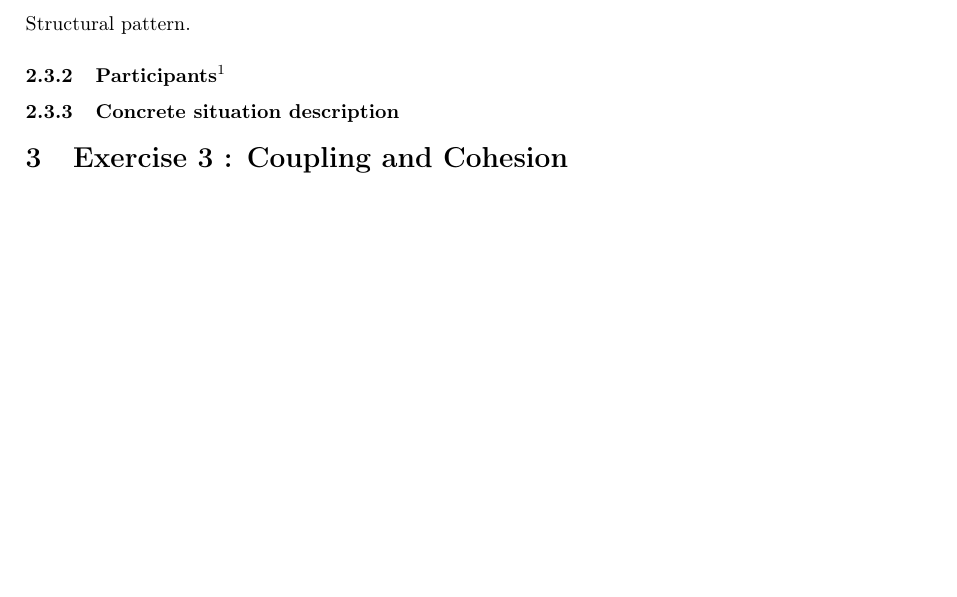
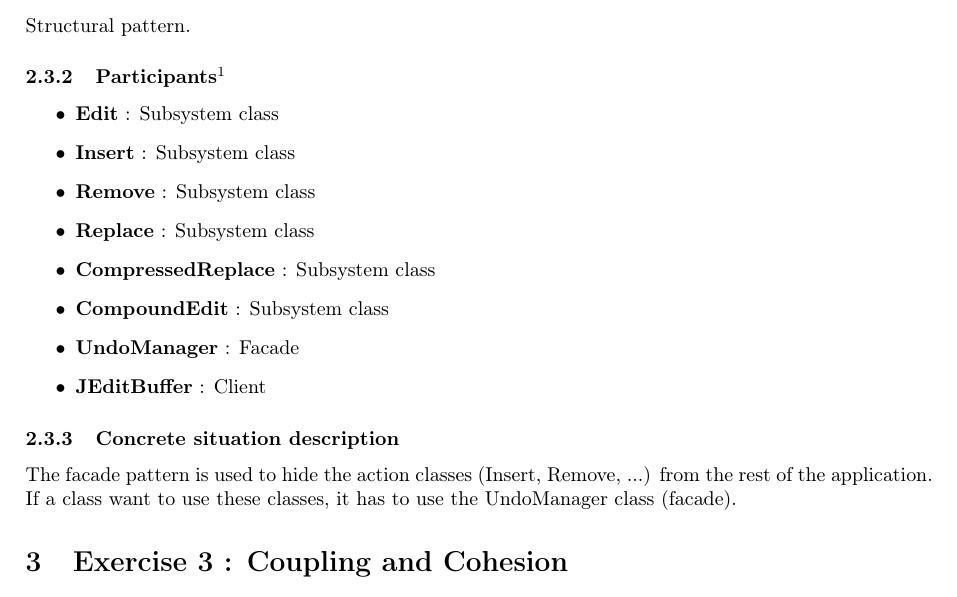
Before and after one commit to simonpicard/ULB-ELEC-H473-microprocessor-architecture-labos, a LaTeX document (INFOY080/Project1/Arnaud-Rosette_Simon-Picard_1.tex): part of page 6 of 6 before the commit and part of page 6 of 7 after it, cut so that both start at the same text, the shorter picture padded with empty space. Compiled offline with pdfLaTeX.

Commit message:
Software - assignment 1 : fin de la question 2.

```diff
--- a/INFOY080/Project1/Arnaud-Rosette_Simon-Picard_1.tex
+++ b/INFOY080/Project1/Arnaud-Rosette_Simon-Picard_1.tex
@@ -155,8 +155,19 @@ The difference between this concrete case and the theoritical case is that the c
 \subsubsection{Purpose}
 Structural pattern.
 \subsubsection[Participants]{Participants\footnotemark[1]}
+\begin{itemize}
+ \item \textbf{Edit} : Subsystem class
+ \item \textbf{Insert} : Subsystem class
+ \item \textbf{Remove} : Subsystem class
+ \item \textbf{Replace} : Subsystem class
+ \item \textbf{CompressedReplace} : Subsystem class
+ \item \textbf{CompoundEdit} : Subsystem class
+ \item \textbf{UndoManager} : Facade
+ \item \textbf{JEditBuffer} : Client
+\end{itemize}
 
 \subsubsection{Concrete situation description}
+The facade pattern is used to hide the action classes (Insert, Remove, ...) from the rest of the application. If a class want to use these classes, it has to use the UndoManager class (facade).
 
 \section{Exercise 3 : Coupling and Cohesion}
 \subsection{Question a}
```
Also changed, not shown: INFOY080/Project1/Arnaud-Rosette_Simon-Picard_1.pdf.
